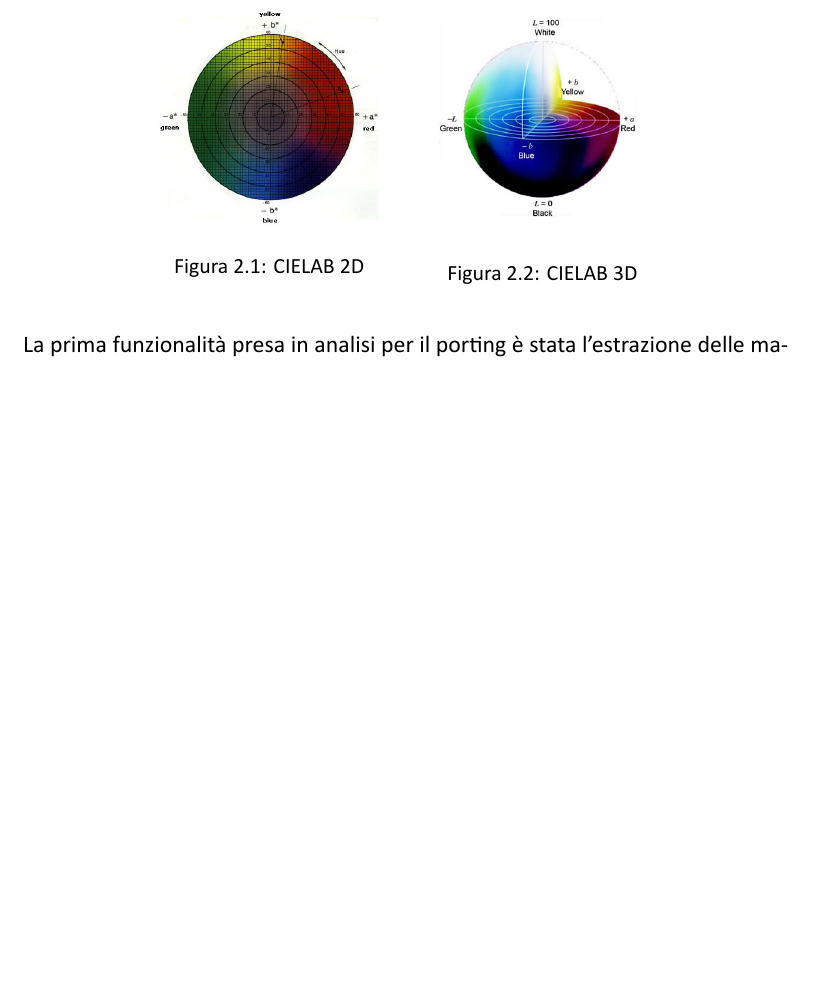
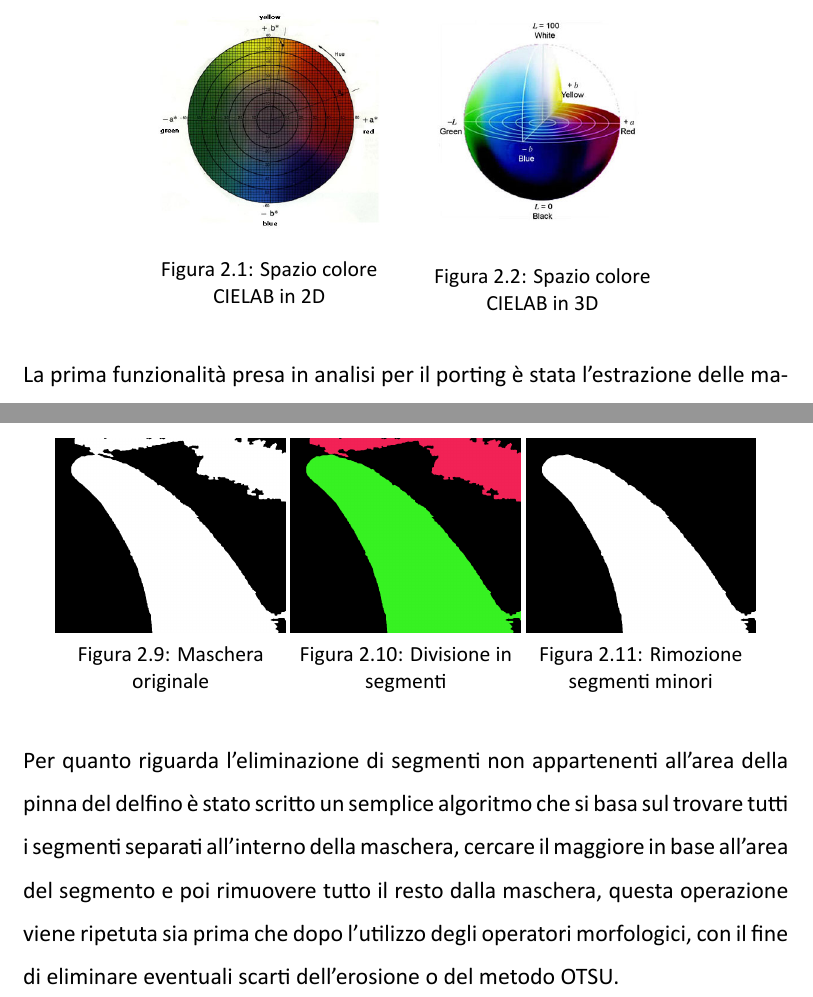
Before and after one commit to root-hunter/tesi_latex, a LaTeX document (tesi.tex): part of page 7 of 15 before the commit and two parts of pages 7 and 10 of 15 after it, the two joined at a grey line, cut at the place of the change, the shorter picture padded with empty space. Compiled offline with XeLaTeX.

Commit message:
Capitolo 1

```diff
--- a/tesi.tex
+++ b/tesi.tex
@@ -12,6 +12,7 @@
 \usepackage{caption}
 \usepackage{listings}
 \usepackage{enumitem}
+\usepackage{float}
 
 
 
@@ -142,12 +143,12 @@ prepare_images_vlfeat.m
         \begin{minipage}{0.35\textwidth}
           \centering
           \includegraphics[width=\textwidth]{assets/images/cielab2.jpg}
-          \caption{CIELAB 2D}
+          \caption{Spazio colore CIELAB in 2D}
         \end{minipage}
         \begin{minipage}{0.35\textwidth}
           \centering
           \includegraphics[width=\textwidth]{assets/images/cielab1.jpg}
-          \caption{CIELAB 3D}
+          \caption{Spazio colore CIELAB in 3D}
         \end{minipage}
       \end{figure}
 
@@ -237,6 +238,33 @@ thr_b, _ = cv2.threshold(b, 0, 255, cv2.THRESH_BINARY + cv2.THRESH_OTSU)
         \item Dilatazione (Dilation): L'operazione di dilatazione viene utilizzata per \\espandere le regioni di pixel bianchi nell'immagine. In sostanza, ogni pixel bianco nell'immagine di input viene "gonfiato" e riempito con pixel bianchi circostanti. Ciò ha l'effetto di aumentare le dimensioni dell'oggetto o delle strutture bianche nell'immagine. L'operazione di dilatazione è utile per riempire eventuali buchi o lacune all'interno delle regioni, connettere regioni separate o aumentare la dimensione degli oggetti.
         \item Chiusura (Closing): L'operazione di chiusura combina l'erosione seguita dalla dilatazione per rimuovere piccoli buchi o aree isolate all'interno delle regioni bianche dell'immagine. Inizialmente, l'operazione di erosione viene applicata per ridurre le dimensioni delle regioni bianche e rimuovere dettagli indesiderati. Successivamente, l'operazione di dilatazione viene applicata per riempire i buchi e ricongiungere le regioni vicine che potrebbero essere state separate durante l'erosione. L'operazione di chiusura è utile per ridurre il rumore, migliorare la coerenza delle regioni e completare le forme degli oggetti.
       \end{itemize}
+      \begin{figure}[H]
+        \centering
+        \begin{minipage}{0.3\textwidth}
+          \centering
+          \includegraphics[width=\textwidth]{assets/images/alg_area/original.png}
+          \caption{Maschera originale}
+        \end{minipage}
+        \begin{minipage}{0.3\textwidth}
+          \centering
+          \includegraphics[width=\textwidth]{assets/images/alg_area/find.png}
+          \caption{Divisione in segmenti}
+        \end{minipage}
+        \begin{minipage}{0.3\textwidth}
+          \centering
+          \includegraphics[width=\textwidth]{assets/images/alg_area/clear.png}
+          \caption{Rimozione segmenti minori}
+        \end{minipage}
+      \end{figure}
+
+      Per quanto riguarda l'eliminazione di segmenti non appartenenti all'area della pinna del delfino
+      è stato scritto un semplice algoritmo che si basa sul trovare tutti i segmenti separati all'interno della maschera,
+      cercare il maggiore in base all'area del segmento e poi rimuovere tutto il resto dalla maschera,
+      questa operazione viene ripetuta sia prima che dopo l'utilizzo degli operatori morfologici, con il fine di
+      eliminare eventuali scarti dell'erosione o del metodo OTSU.
+
+
+
       \newpage
       \begin{lstlisting}
 #Trova i contorni nell'immagine binaria
```
Also changed, not shown: assets/images/alg_area/clear.png (added), assets/images/alg_area/clear_green.png (added), assets/images/alg_area/find.png (added), assets/images/alg_area/original.png (added), tesi.tex (2 more changed lines).
